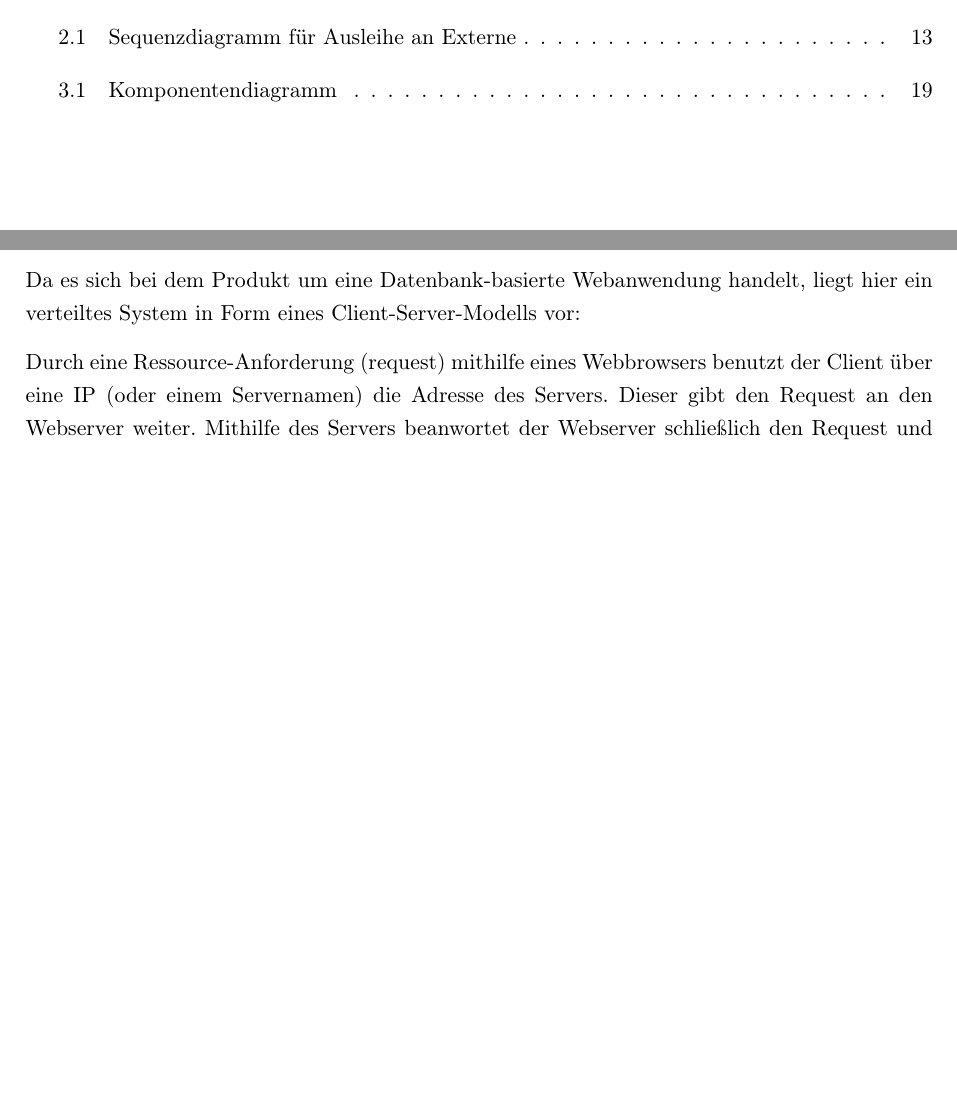
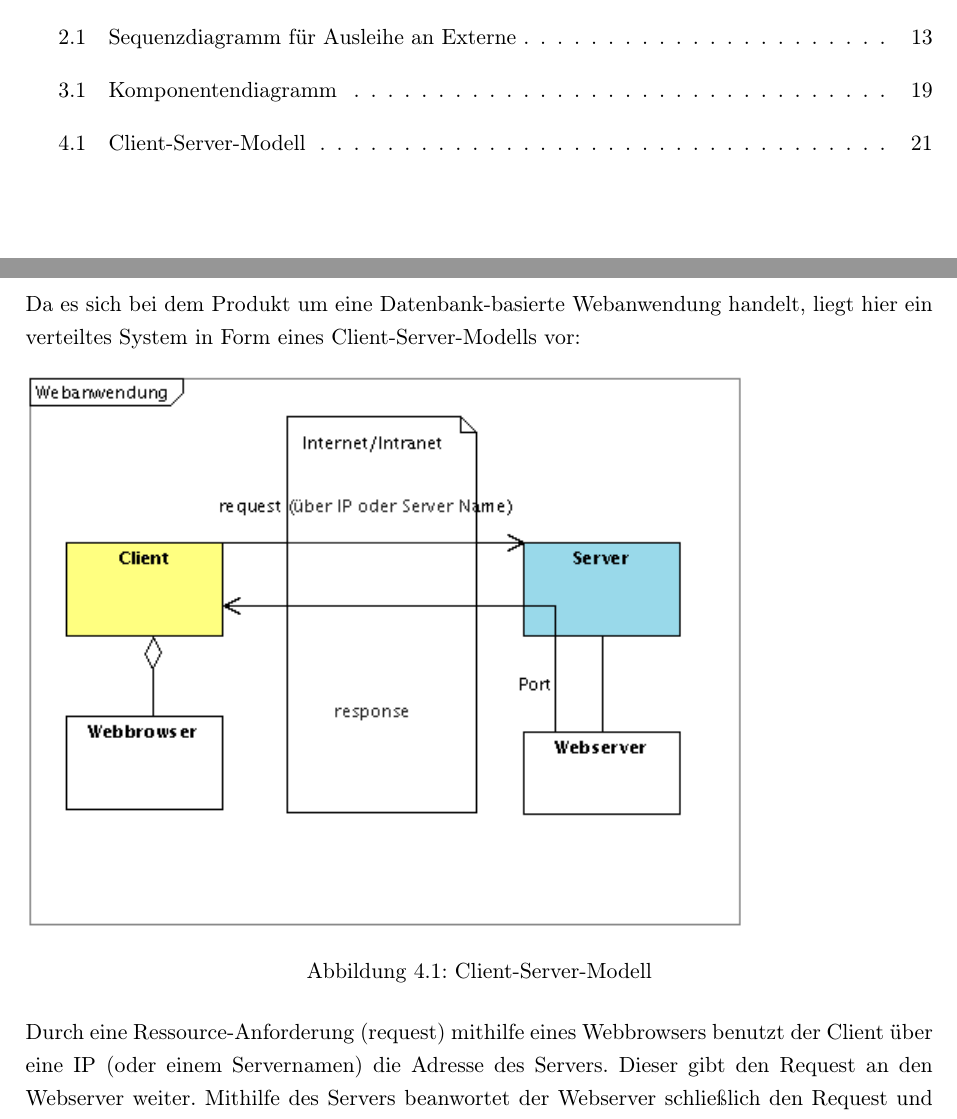
Before and after one commit to WiReSEP/WireLib2012, a LaTeX document (doc/Grobentwurf/TemplateGrobentwurf.tex, which reads doc/Grobentwurf/inhalt/verteilungsentwurf.tex): two parts of pages 5 and 21 of 22, joined at a grey line, cut so that both start at the same text, the shorter picture padded with empty space. Compiled offline with pdfLaTeX; an older LaTeX class or package is replaced by its successor.

Commit message:
Richtige Groesse fuer VE-Diagramm

```diff
--- a/doc/Grobentwurf/inhalt/verteilungsentwurf.tex
+++ b/doc/Grobentwurf/inhalt/verteilungsentwurf.tex
@@ -3,5 +3,11 @@
 \chapter{Verteilungsentwurf}
 Da es sich bei dem Produkt um eine Datenbank-basierte Webanwendung handelt, liegt hier ein verteiltes System in Form eines Client-Server-Modells vor:
 
+\begin{figure}[h]
+\includegraphics[width=0.8\linewidth]{bilder/Webanwendung2.png}
+\caption{Client-Server-Modell}
+\label{Client-Server-Modell}
+\end{figure}
+
 Durch eine Ressource-Anforderung (request) mithilfe eines Webbrowsers benutzt der Client über eine IP (oder einem Servernamen) die Adresse des Servers. Dieser gibt den Request an den Webserver weiter.
 Mithilfe des Servers beanwortet der Webserver schließlich den Request und schickt das Ergebnis (response) an den Client zurück.
```
